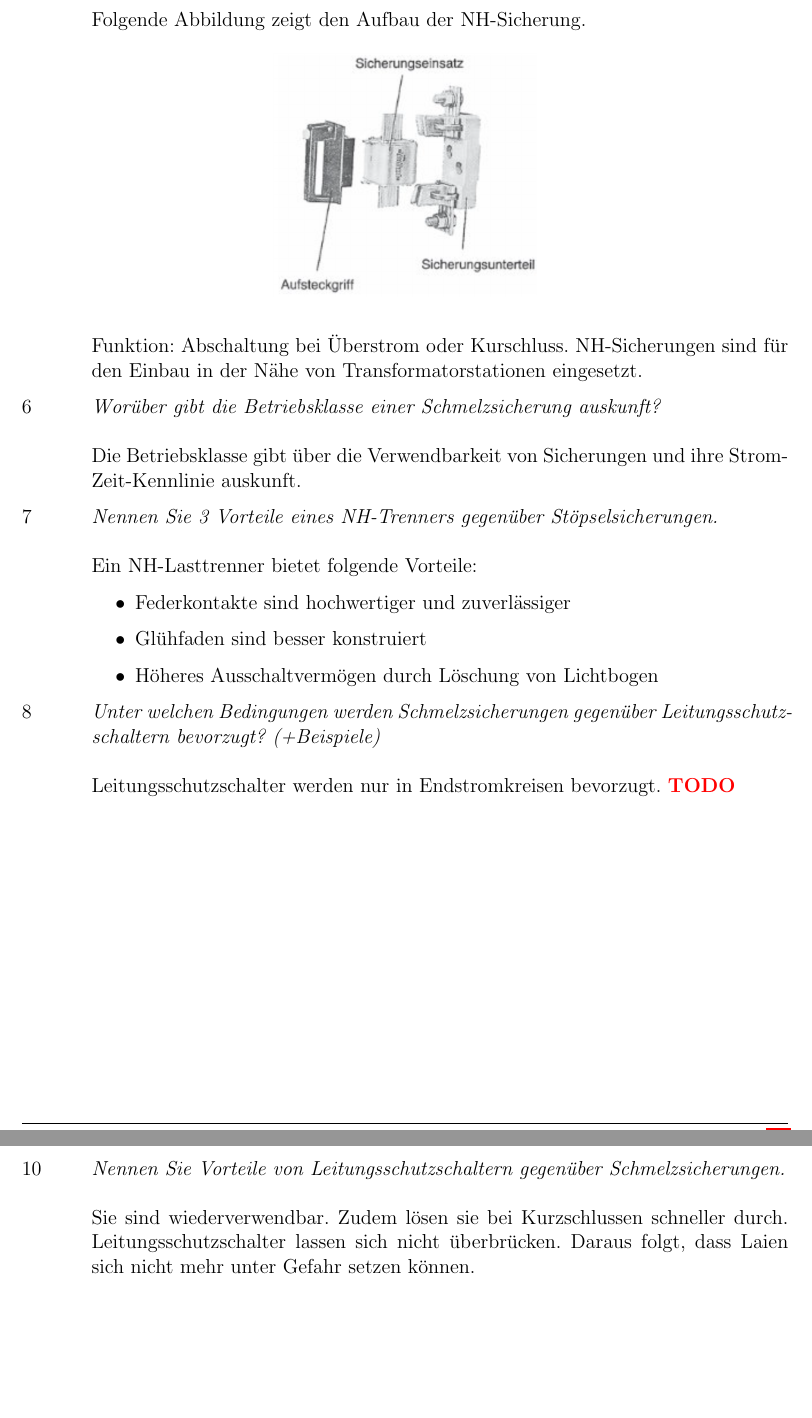
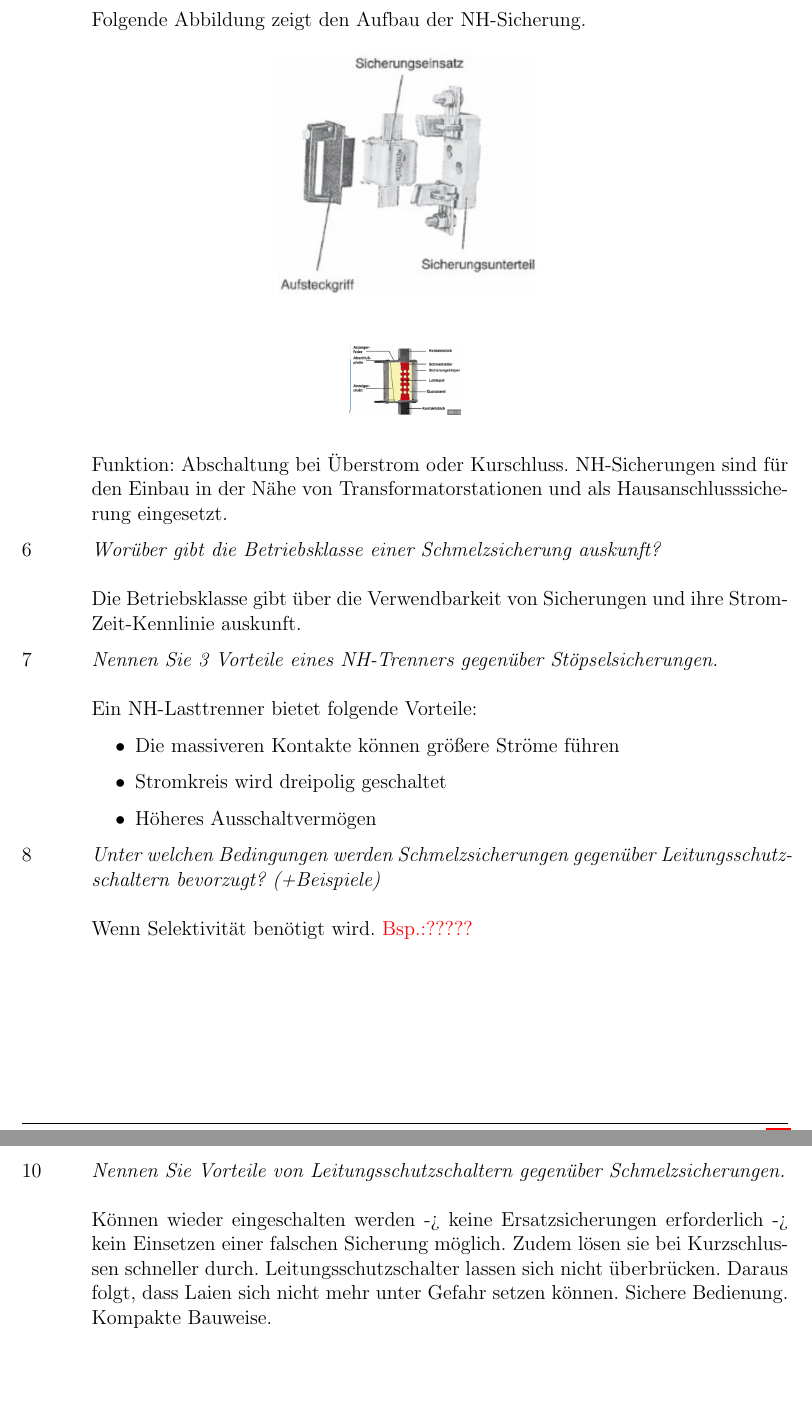
Before and after one commit to uvraj/ES_QA, a LaTeX document (main.tex, which reads sections/leitungsschutz.tex): two parts of pages 4 and 5 of 16 before the commit and two parts of pages 4 and 6 of 19 after it, joined at a grey line, cut so that both start at the same text. Compiled offline with pdfLaTeX.

Commit message:
Add Verbesserungen

```diff
--- a/sections/leitungsschutz.tex
+++ b/sections/leitungsschutz.tex
@@ -46,9 +46,13 @@ Beantworten Sie die unten aufgelisteten Aufgabestellungen. Eine Begründung Ihre
                 \centering
                 \includegraphics[scale = 0.3]{img/NH_Aufbau.png}
             \end{figure}
+            \begin{figure}[!htp]
+                \centering
+                \includegraphics[scale = 0.3]{img/NH_Aufbau_real.PNG}
+            \end{figure}
 
             Funktion: Abschaltung bei Überstrom oder Kurschluss. NH-Sicherungen sind für den Einbau in der Nähe von Transformatorstationen
-            eingesetzt.
+            und als Hausanschlusssicherung eingesetzt.
 
     \item   \question{Worüber gibt die Betriebsklasse einer Schmelzsicherung auskunft?} \\\\
             Die Betriebsklasse gibt über die Verwendbarkeit von Sicherungen und ihre Strom-Zeit-Kennlinie auskunft.
@@ -56,14 +60,13 @@ Beantworten Sie die unten aufgelisteten Aufgabestellungen. Eine Begründung Ihre
     \item   \question{Nennen Sie 3 Vorteile eines NH-Trenners gegenüber Stöpselsicherungen.} \\\\
             Ein NH-Lasttrenner bietet folgende Vorteile:
             \begin{itemize}
-                \item Federkontakte sind hochwertiger und zuverlässiger
-                \item Glühfaden sind besser konstruiert
-                \item Höheres Ausschaltvermögen durch Löschung von Lichtbogen
+                \item Die massiveren Kontakte können größere Ströme führen
+                \item Stromkreis wird dreipolig geschaltet
+                \item Höheres Ausschaltvermögen
             \end{itemize}
 
     \item   \question{Unter welchen Bedingungen werden Schmelzsicherungen gegenüber Leitungsschutzschaltern bevorzugt? (+Beispiele)}\\\\
-            Leitungsschutzschalter werden nur in Endstromkreisen bevorzugt.
-            \textbf{\textcolor{red}{TODO}}
+            Wenn Selektivität benötigt wird. \textcolor{red}{Bsp.:?????}
 
     \clearpage
 
@@ -78,8 +85,8 @@ Beantworten Sie die unten aufgelisteten Aufgabestellungen. Eine Begründung Ihre
             Ein Leitungsschutzschalter besitzt eine thermische (Überlastschutz) und magnetische (Kurzschlusschutz) Auslösung.
 
     \item   \question{Nennen Sie Vorteile von Leitungsschutzschaltern gegenüber Schmelzsicherungen.} \\\\
-            Sie sind wiederverwendbar. Zudem lösen sie bei Kurzschlussen schneller durch. Leitungsschutzschalter lassen sich nicht überbrücken.
-            Daraus folgt, dass Laien sich nicht mehr unter Gefahr setzen können.
+            Können wieder eingeschalten werden -> keine Ersatzsicherungen erforderlich -> kein Einsetzen einer falschen Sicherung möglich. Zudem lösen sie bei Kurzschlussen schneller durch. Leitungsschutzschalter lassen sich nicht überbrücken.
+            Daraus folgt, dass Laien sich nicht mehr unter Gefahr setzen können. Sichere Bedienung. Kompakte Bauweise.
 
     \clearpage
 
```
Also changed, not shown: sections/bemessungskriterien.tex (+5 -1 lines), img/Leitungsschutzschalter.PNG (added), img/NH_Aufbau_real.PNG (added), img/Schmelzsicherungen_einpolige_Darstellung.PNG (added), img/bild_hehehe.JPG (added), main.pdf, sections/leitungsschutz.tex (11 more changed lines).
